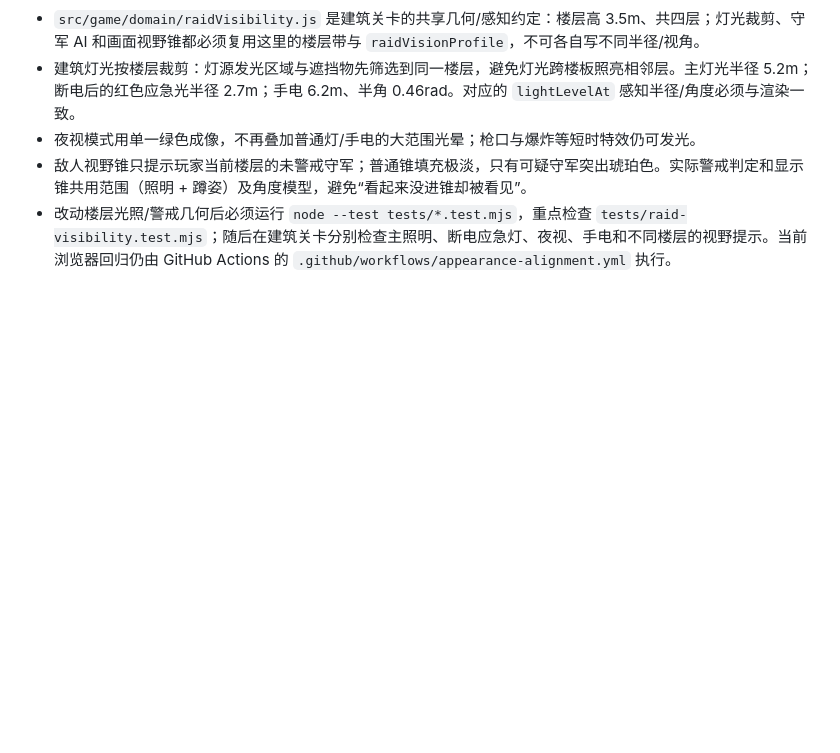
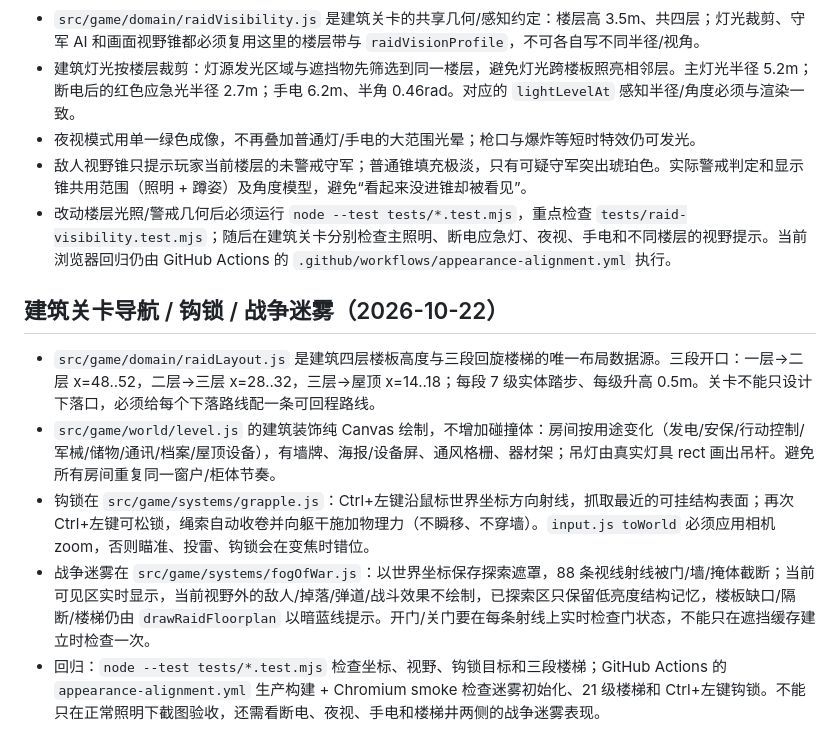
Before and after one commit to hejinlin0824/2ddoll-game, a Markdown page: AGENT.md, the part around the change. Drawn GitHub-style; blank space fills up the shorter version.

Commit message:
Document raid navigation, grapple and fog-of-war contracts

```diff
--- a/AGENT.md
+++ b/AGENT.md
@@ -628,3 +628,11 @@ class,不写样式);设计令牌在 `:root`:--bg-0 #070b13 深钢蓝底 / --ambe
 - 夜视模式用单一绿色成像，不再叠加普通灯/手电的大范围光晕；枪口与爆炸等短时特效仍可发光。
 - 敌人视野锥只提示玩家当前楼层的未警戒守军；普通锥填充极淡，只有可疑守军突出琥珀色。实际警戒判定和显示锥共用范围（照明 + 蹲姿）及角度模型，避免“看起来没进锥却被看见”。
 - 改动楼层光照/警戒几何后必须运行 `node --test tests/*.test.mjs`，重点检查 `tests/raid-visibility.test.mjs`；随后在建筑关卡分别检查主照明、断电应急灯、夜视、手电和不同楼层的视野提示。当前浏览器回归仍由 GitHub Actions 的 `.github/workflows/appearance-alignment.yml` 执行。
+
+## 建筑关卡导航 / 钩锁 / 战争迷雾（2026-10-22）
+
+- `src/game/domain/raidLayout.js` 是建筑四层楼板高度与三段回旋楼梯的唯一布局数据源。三段开口：一层→二层 x=48..52，二层→三层 x=28..32，三层→屋顶 x=14..18；每段 7 级实体踏步、每级升高 0.5m。关卡不能只设计下落口，必须给每个下落路线配一条可回程路线。
+- `src/game/world/level.js` 的建筑装饰纯 Canvas 绘制，不增加碰撞体：房间按用途变化（发电/安保/行动控制/军械/储物/通讯/档案/屋顶设备），有墙牌、海报/设备屏、通风格栅、器材架；吊灯由真实灯具 rect 画出吊杆。避免所有房间重复同一窗户/柜体节奏。
+- 钩锁在 `src/game/systems/grapple.js`：Ctrl+左键沿鼠标世界坐标方向射线，抓取最近的可挂结构表面；再次 Ctrl+左键可松锁，绳索自动收卷并向躯干施加物理力（不瞬移、不穿墙）。`input.js toWorld` 必须应用相机 zoom，否则瞄准、投雷、钩锁会在变焦时错位。
+- 战争迷雾在 `src/game/systems/fogOfWar.js`：以世界坐标保存探索遮罩，88 条视线射线被门/墙/掩体截断；当前可见区实时显示，当前视野外的敌人/掉落/弹道/战斗效果不绘制，已探索区只保留低亮度结构记忆，楼板缺口/隔断/楼梯仍由 `drawRaidFloorplan` 以暗蓝线提示。开门/关门要在每条射线上实时检查门状态，不能只在遮挡缓存建立时检查一次。
+- 回归：`node --test tests/*.test.mjs` 检查坐标、视野、钩锁目标和三段楼梯；GitHub Actions 的 `appearance-alignment.yml` 生产构建 + Chromium smoke 检查迷雾初始化、21 级楼梯和 Ctrl+左键钩锁。不能只在正常照明下截图验收，还需看断电、夜视、手电和楼梯井两侧的战争迷雾表现。
```
